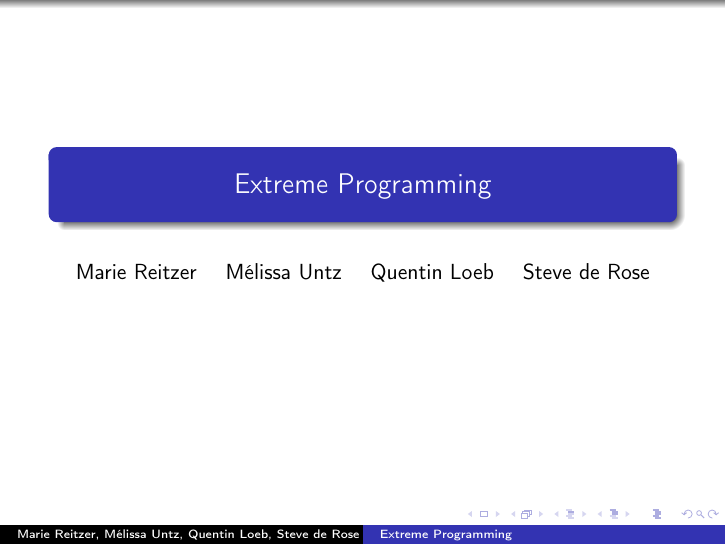
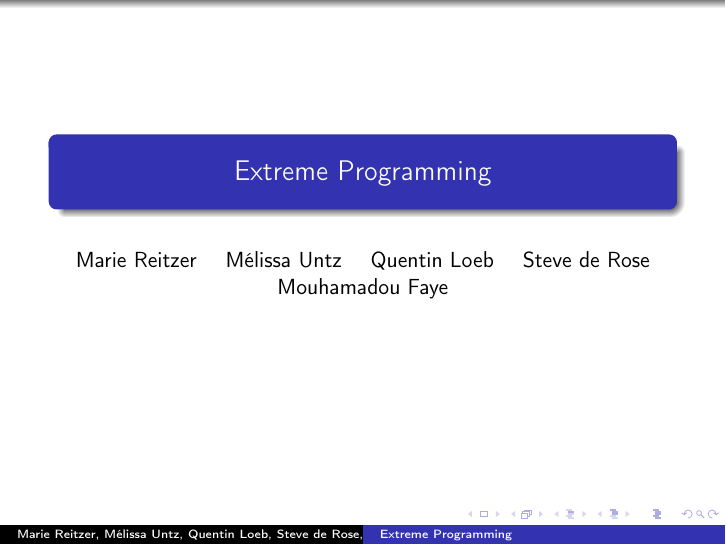
Before and after one commit to master-csmi/software-project-management-projet, LaTeX slides (XP.tex): page 1 of 3. Compiled offline with pdfLaTeX.

Commit message:
Modif Mouhamadou

```diff
--- a/XP.tex
+++ b/XP.tex
@@ -10,7 +10,7 @@
 \usetheme{Warsaw}
 
 \title{Extreme Programming}
-\author{Marie Reitzer \and Mélissa Untz \and Quentin Loeb \and Steve de Rose}
+\author{Marie Reitzer \and Mélissa Untz \and Quentin Loeb \and Steve de Rose \and Mouhamadou Faye}
 \date{}
 
 \begin{document}
```
